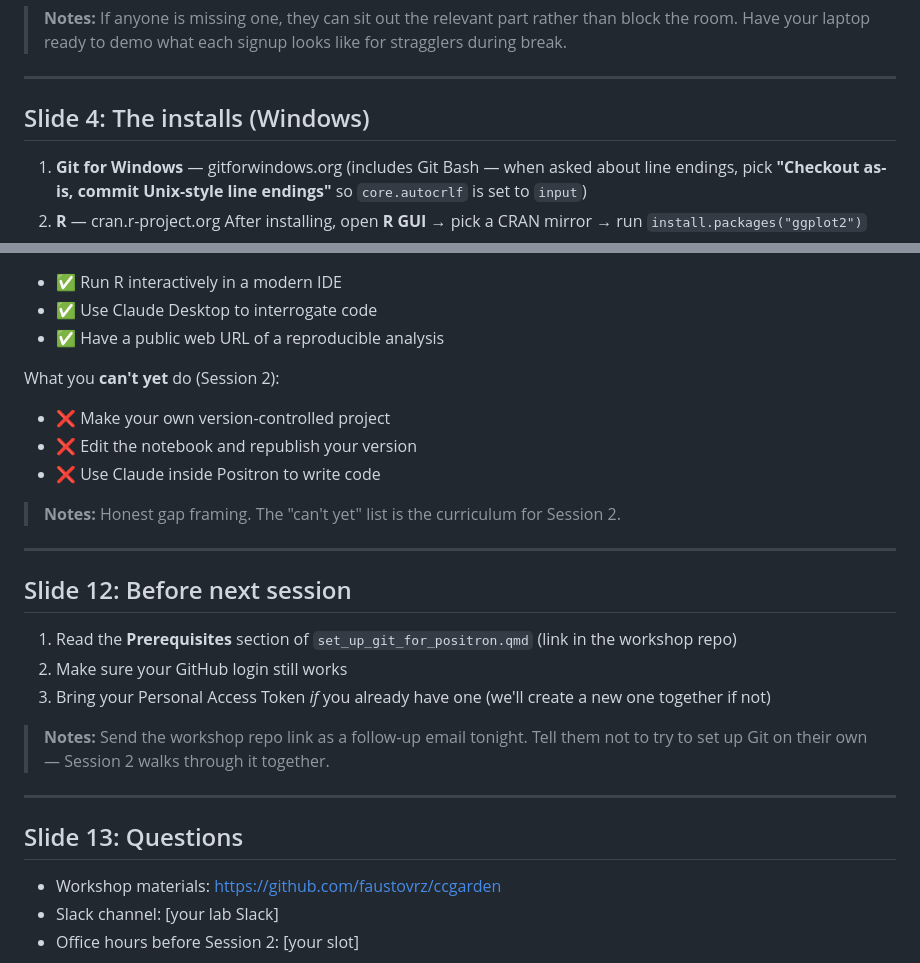
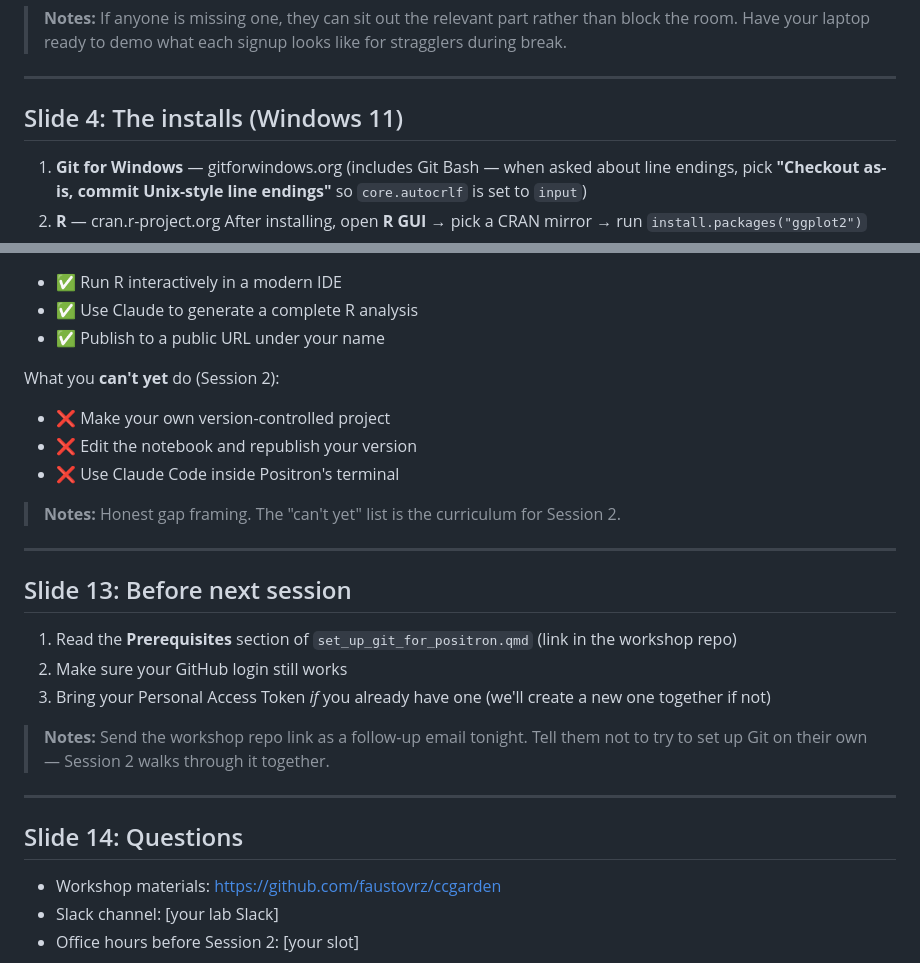
Before and after one commit to faustovrz/ccgarden, a Markdown page: session1_slides.md, 2 parts joined by grey strips. Drawn GitHub-style.

```diff
--- a/session1_slides.md
+++ b/session1_slides.md
@@ -45,7 +45,7 @@ You should already have:
 
 ---
 
-## Slide 4: The installs (Windows)
+## Slide 4: The installs (Windows 11)
 
 1. **Git for Windows** — gitforwindows.org
    (includes Git Bash — when asked about line endings, pick
@@ -185,20 +209,20 @@ Demo: open Claude Desktop, attach the **sawers-targseq** repo, and ask:
 
 - ✅ Run R interactively in a modern IDE
-- ✅ Use Claude Desktop to interrogate code
-- ✅ Have a public web URL of a reproducible analysis
+- ✅ Use Claude to generate a complete R analysis
+- ✅ Publish to a public URL under your name
 
 What you **can't yet** do (Session 2):
 
 - ❌ Make your own version-controlled project
 - ❌ Edit the notebook and republish your version
-- ❌ Use Claude inside Positron to write code
+- ❌ Use Claude Code inside Positron's terminal
 
 > **Notes:** Honest gap framing. The "can't yet" list is the curriculum
 > for Session 2.
 
 ---
 
-## Slide 12: Before next session
+## Slide 13: Before next session
 
 1. Read the **Prerequisites** section of `set_up_git_for_positron.qmd`
    (link in the workshop repo)
@@ -212,7 +236,7 @@ What you **can't yet** do (Session 2):
 
 ---
 
-## Slide 13: Questions
+## Slide 14: Questions
 
 - Workshop materials: https://github.com/faustovrz/ccgarden
 - Slack channel: [your lab Slack]
```
Also changed, not shown: other parts of session1_slides.md (+62 -38 lines).
